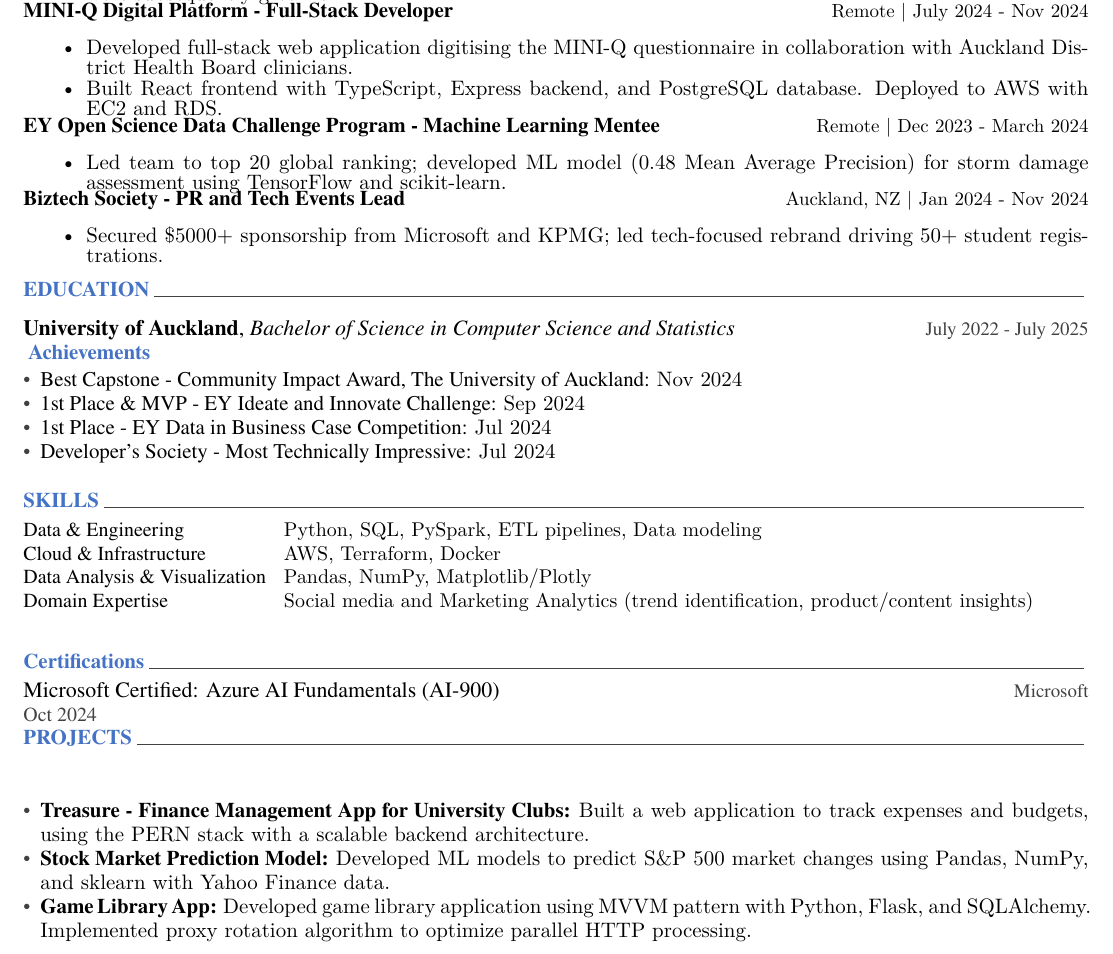
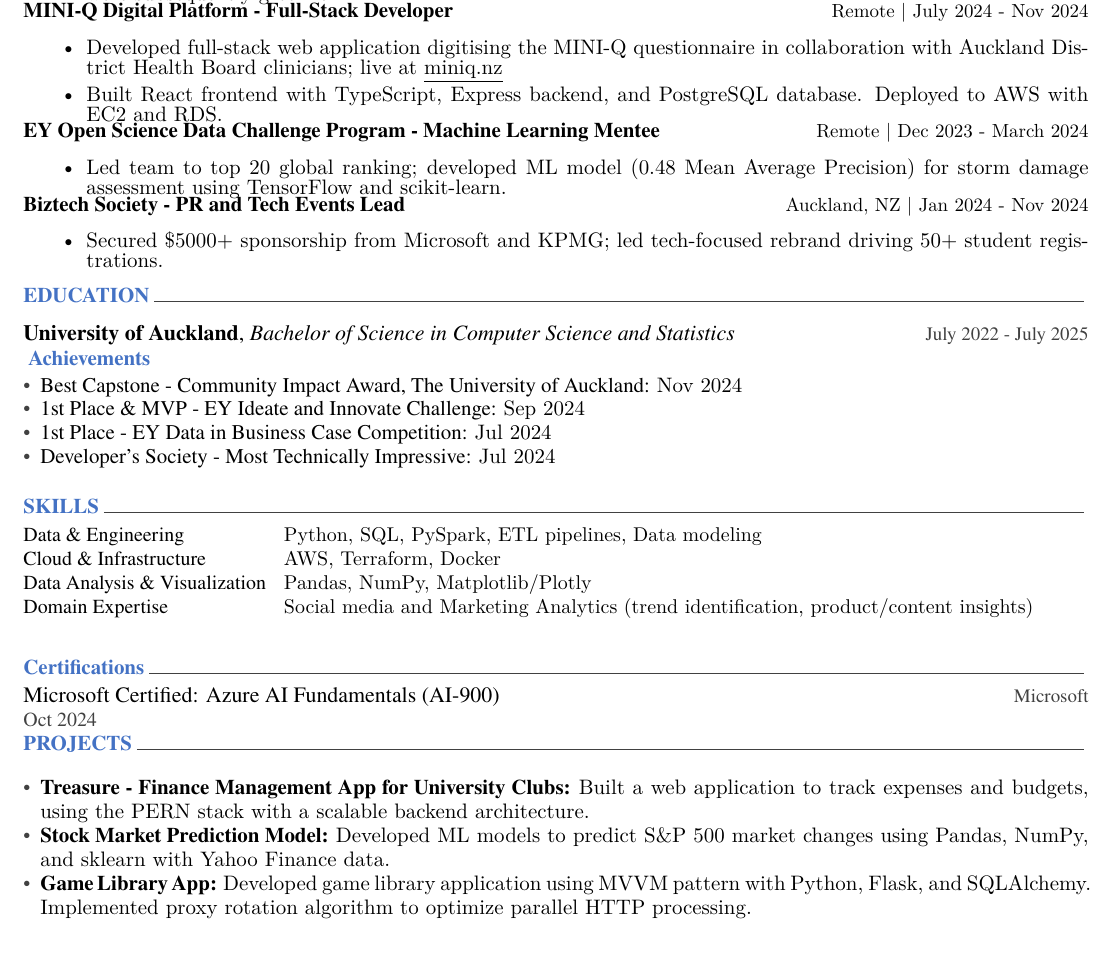
Before and after one commit to IsabelBody/resume, a LaTeX CV (resume.tex, which reads cv/experience.tex, cv/projects.tex): part of the page, cut so that both start at the same text. Compiled offline with XeLaTeX.

Commit message:
FIX: fixed formatting issue with projects section

```diff
--- a/cv/experience.tex
+++ b/cv/experience.tex
@@ -27,7 +27,7 @@
     {Remote | July 2024 - Nov 2024} % Date(s)
     {
       \begin{cvitems} % Description(s) of tasks/responsibilities
-        \item {Developed full-stack web application digitising the MINI-Q questionnaire in collaboration with Auckland District Health Board clinicians.}
+        \item {Developed full-stack web application digitising the MINI-Q questionnaire in collaboration with Auckland District Health Board clinicians; live at \href{https://miniq.nz}{\textcolor{black}{\underline{miniq.nz}}}}
         \item {Built React frontend with TypeScript, Express backend, and PostgreSQL database. Deployed to AWS with EC2 and RDS.}
       \end{cvitems}
     }
--- a/cv/projects.tex
+++ b/cv/projects.tex
@@ -6,9 +6,7 @@
 %-------------------------------------------------------------------------------
 %	CONTENT
 %-------------------------------------------------------------------------------
-\begin{cventries2}
-  \vspace{5mm}
-  \vspace{-4.5mm}
+\vspace{-3mm}
 \resumeSubHeadingListStart
   \item{%
     {\fontsize{10.5pt}{1em}\bodyfont\bfseries\color{black} Treasure - Finance Management App for University Clubs: }%
@@ -23,4 +21,3 @@
     \descriptionstyle{Developed game library application using MVVM pattern with Python, Flask, and SQLAlchemy. Implemented proxy rotation algorithm to optimize parallel HTTP processing. \vspace{-2pt}}%
   }\vspace{-4pt}
 \resumeSubHeadingListEnd
-\end{cventries2}
```
Also changed, not shown: IsabelBodyResume.jpg, IsabelBodyResume.pdf.
